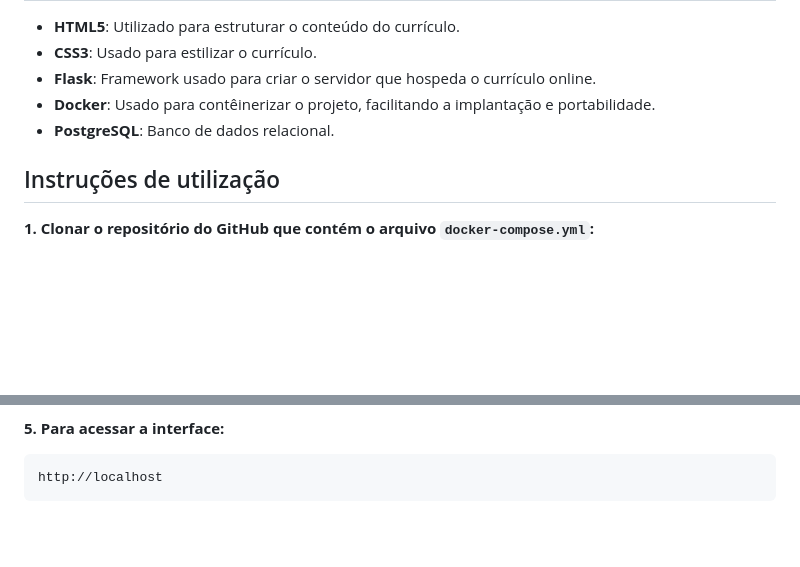
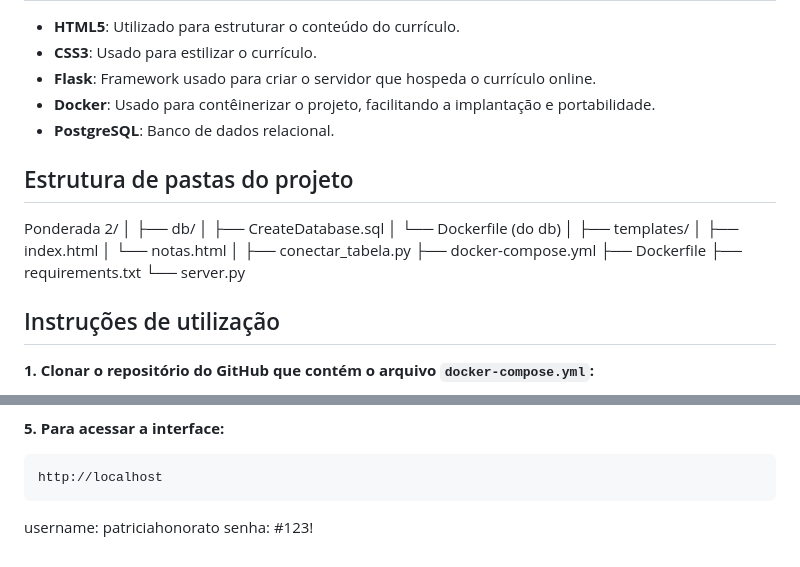
Before and after one commit to ipatriciahonorato/modulo-7, a Markdown page: Ponderada 2/README.md, 2 parts joined by grey strips. Rendered like a GitHub page; blank space fills up the shorter version.

```diff
--- a/Ponderada 2/README.md
+++ b/Ponderada 2/README.md
@@ -58,6 +58,24 @@ A do **banco** está em: [Repositório do Banco](https://hub.docker.com/reposito
 -   **Docker**: Usado para contêinerizar o projeto, facilitando a implantação e portabilidade.
 -   **PostgreSQL**: Banco de dados relacional.
 
+## Estrutura de pastas do projeto
+
+Ponderada 2/
+│
+├── db/
+│   ├── CreateDatabase.sql
+│   └── Dockerfile (do db)
+│
+├── templates/
+│   ├── index.html
+│   └── notas.html
+│
+├── conectar_tabela.py
+├── docker-compose.yml
+├── Dockerfile
+├── requirements.txt
+└── server.py
+
 ## Instruções de utilização
 
  **1. Clonar o repositório do GitHub que contém o arquivo `docker-compose.yml`:**
@@ -88,3 +106,6 @@ http://localhost:8080
 **5. Para acessar a interface:**
 
     http://localhost
+
+username: patriciahonorato
+senha: #123!
```
